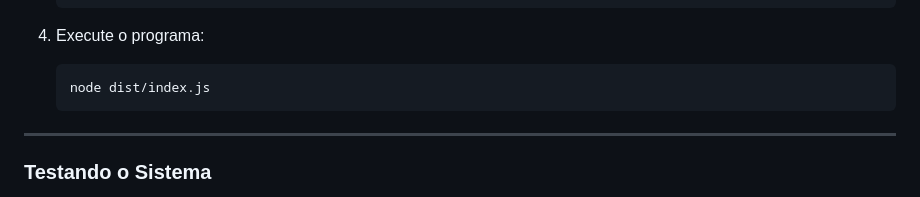
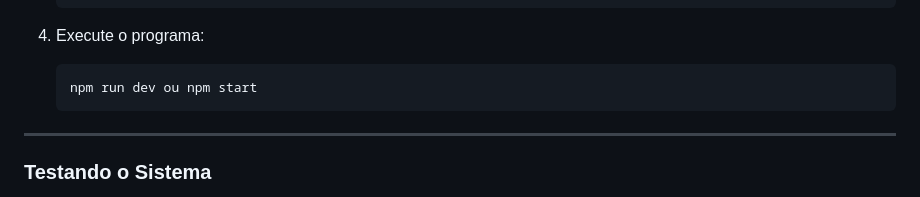
Before and after one commit to eurodriguesg/sistema_gestao, a Markdown page: README.md, the part around the change. GitHub-like rendering.

Commit message:
:books: docs: Atualização do README

````diff
--- a/README.md
+++ b/README.md
@@ -83,7 +83,7 @@ Gerencia os livros do acervo e oferece os seguintes métodos:
 
 3. Execute o programa:
     ```bash
-   node dist/index.js
+   npm run dev ou npm start
     ```
 
 ---
````
